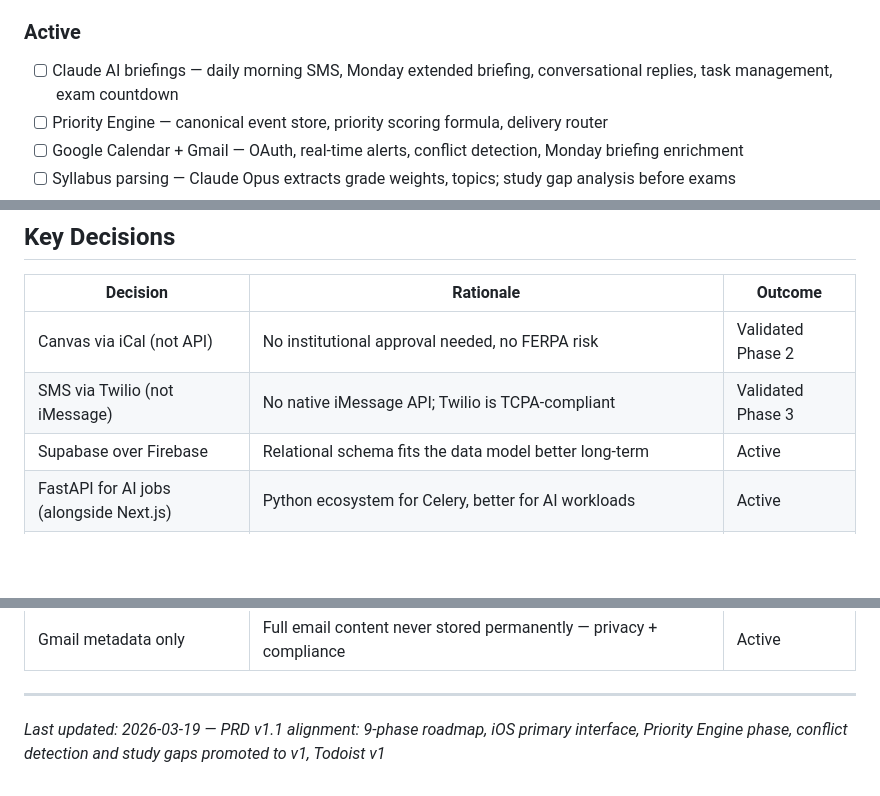
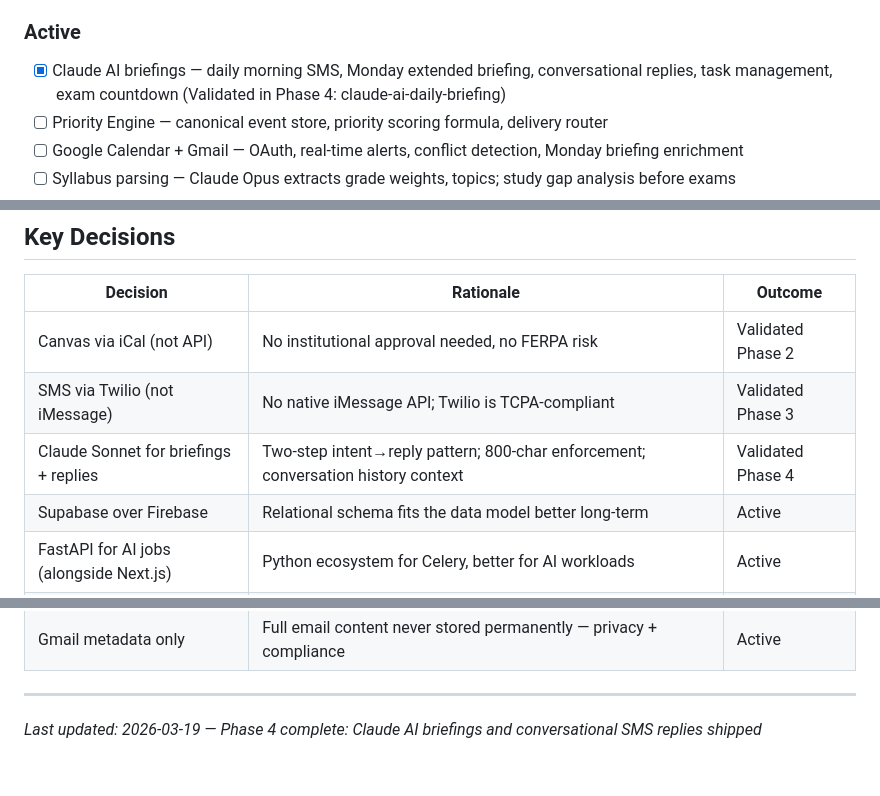
Before and after one commit to Use-Aria/aria-mvp, a Markdown page: .planning/PROJECT.md, 3 parts joined by grey strips. Rendered like a GitHub page; blank space fills up the shorter version.

Commit message:
docs(phase-04): evolve PROJECT.md after phase completion

```diff
--- a/.planning/PROJECT.md
+++ b/.planning/PROJECT.md
@@ -21,7 +21,7 @@ Students don't have a productivity problem — they have a fragmentation problem
 
 ### Active
 
-- [ ] Claude AI briefings — daily morning SMS, Monday extended briefing, conversational replies, task management, exam countdown
+- [x] Claude AI briefings — daily morning SMS, Monday extended briefing, conversational replies, task management, exam countdown (Validated in Phase 4: claude-ai-daily-briefing)
 - [ ] Priority Engine — canonical event store, priority scoring formula, delivery router
 - [ ] Google Calendar + Gmail — OAuth, real-time alerts, conflict detection, Monday briefing enrichment
 - [ ] Syllabus parsing — Claude Opus extracts grade weights, topics; study gap analysis before exams
@@ -68,6 +68,7 @@ Students don't have a productivity problem — they have a fragmentation problem
 |----------|-----------|---------|
 | Canvas via iCal (not API) | No institutional approval needed, no FERPA risk | Validated Phase 2 |
 | SMS via Twilio (not iMessage) | No native iMessage API; Twilio is TCPA-compliant | Validated Phase 3 |
+| Claude Sonnet for briefings + replies | Two-step intent→reply pattern; 800-char enforcement; conversation history context | Validated Phase 4 |
 | Supabase over Firebase | Relational schema fits the data model better long-term | Active |
 | FastAPI for AI jobs (alongside Next.js) | Python ecosystem for Celery, better for AI workloads | Active |
 | Backend-first build order | Pipeline must work before iOS app delivers value | Active |
@@ -77,4 +78,4 @@ Students don't have a productivity problem — they have a fragmentation problem
 | Gmail metadata only | Full email content never stored permanently — privacy + compliance | Active |
 
 ---
-*Last updated: 2026-03-19 — PRD v1.1 alignment: 9-phase roadmap, iOS primary interface, Priority Engine phase, conflict detection and study gaps promoted to v1, Todoist v1*
+*Last updated: 2026-03-19 — Phase 4 complete: Claude AI briefings and conversational SMS replies shipped*
```
